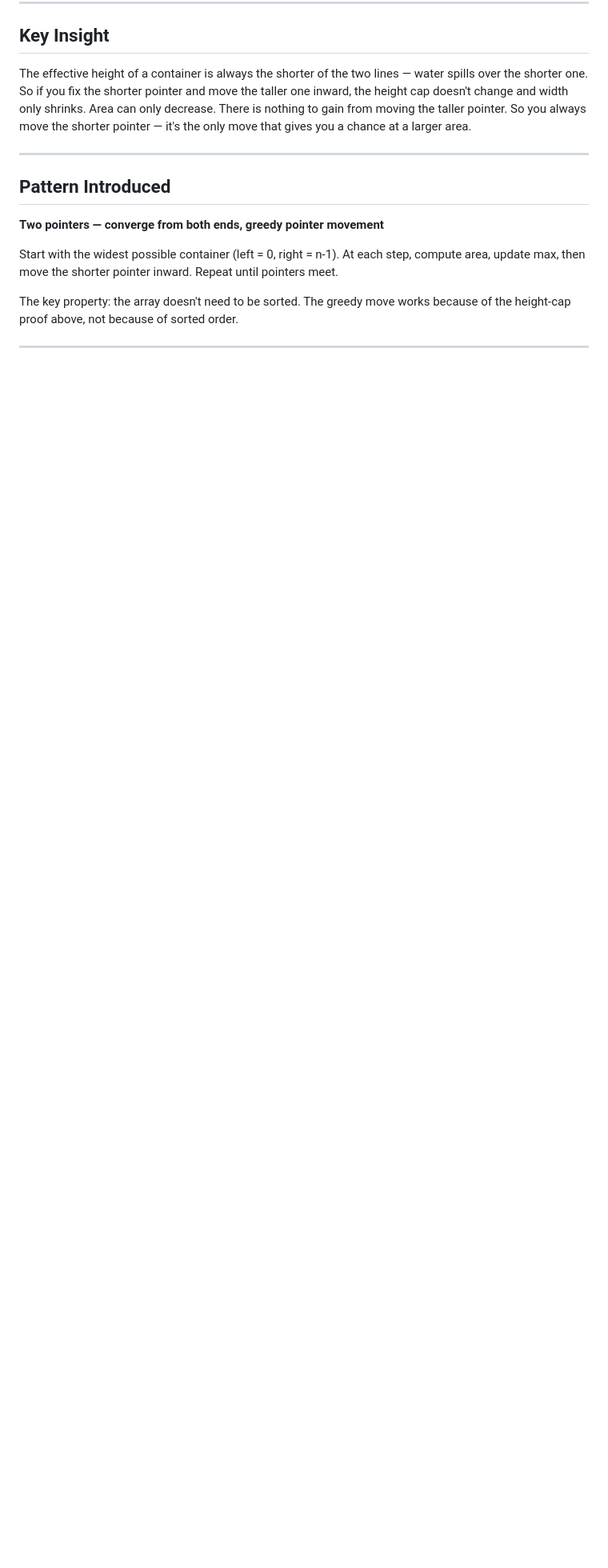
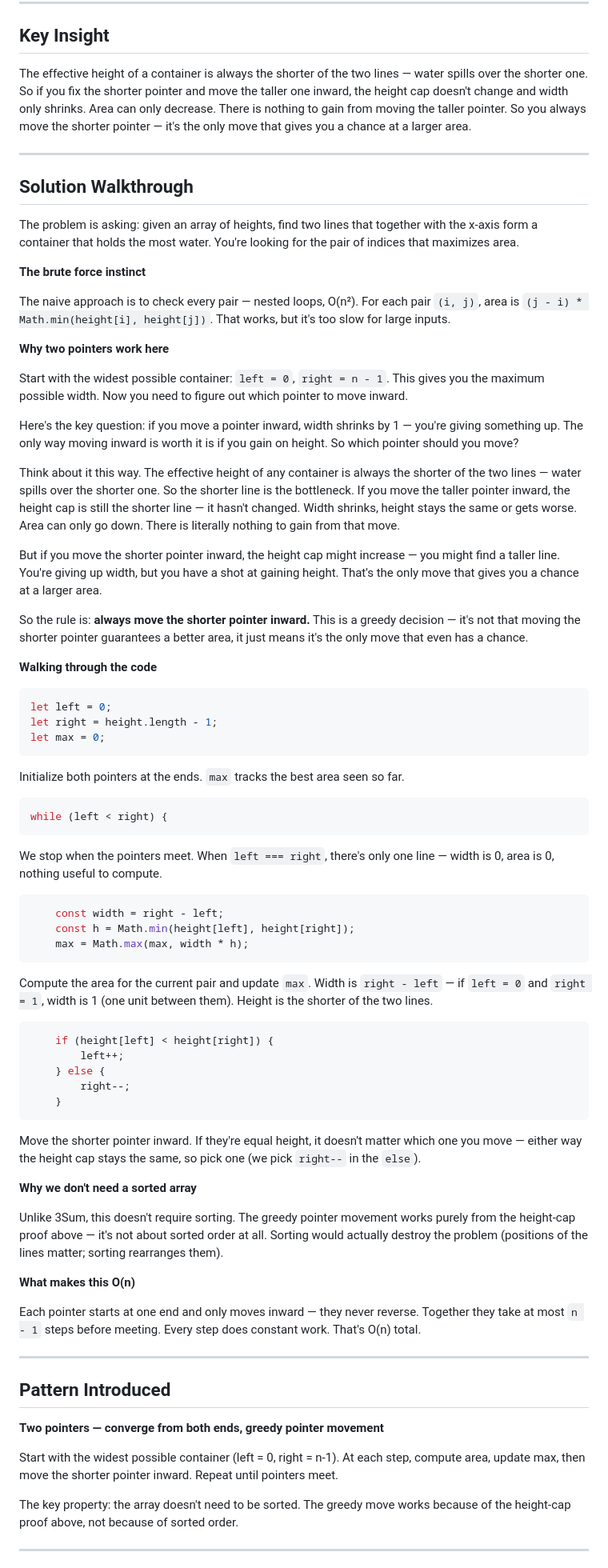
Before and after one commit to hellosafwaan/algorithms, a Markdown page: arrays/11-container-with-most-water/learnings.md, the part around the change. Shown at 80% size. Rendered like a GitHub page; blank space fills up the shorter version.

Commit message:
Enhance solution walkthrough for container-with-most-water problem

````diff
--- a/arrays/11-container-with-most-water/learnings.md
+++ b/arrays/11-container-with-most-water/learnings.md
@@ -11,6 +11,70 @@ Pointer movement logic was the hard part. I was able to narrow down that you mov
 ## Key Insight
 
 The effective height of a container is always the shorter of the two lines — water spills over the shorter one. So if you fix the shorter pointer and move the taller one inward, the height cap doesn't change and width only shrinks. Area can only decrease. There is nothing to gain from moving the taller pointer. So you always move the shorter pointer — it's the only move that gives you a chance at a larger area.
+
+---
+
+## Solution Walkthrough
+
+The problem is asking: given an array of heights, find two lines that together with the x-axis form a container that holds the most water. You're looking for the pair of indices that maximizes area.
+
+**The brute force instinct**
+
+The naive approach is to check every pair — nested loops, O(n²). For each pair `(i, j)`, area is `(j - i) * Math.min(height[i], height[j])`. That works, but it's too slow for large inputs.
+
+**Why two pointers work here**
+
+Start with the widest possible container: `left = 0`, `right = n - 1`. This gives you the maximum possible width. Now you need to figure out which pointer to move inward.
+
+Here's the key question: if you move a pointer inward, width shrinks by 1 — you're giving something up. The only way moving inward is worth it is if you gain on height. So which pointer should you move?
+
+Think about it this way. The effective height of any container is always the shorter of the two lines — water spills over the shorter one. So the shorter line is the bottleneck. If you move the taller pointer inward, the height cap is still the shorter line — it hasn't changed. Width shrinks, height stays the same or gets worse. Area can only go down. There is literally nothing to gain from that move.
+
+But if you move the shorter pointer inward, the height cap might increase — you might find a taller line. You're giving up width, but you have a shot at gaining height. That's the only move that gives you a chance at a larger area.
+
+So the rule is: **always move the shorter pointer inward.** This is a greedy decision — it's not that moving the shorter pointer guarantees a better area, it just means it's the only move that even has a chance.
+
+**Walking through the code**
+
+```js
+let left = 0;
+let right = height.length - 1;
+let max = 0;
+```
+
+Initialize both pointers at the ends. `max` tracks the best area seen so far.
+
+```js
+while (left < right) {
+```
+
+We stop when the pointers meet. When `left === right`, there's only one line — width is 0, area is 0, nothing useful to compute.
+
+```js
+    const width = right - left;
+    const h = Math.min(height[left], height[right]);
+    max = Math.max(max, width * h);
+```
+
+Compute the area for the current pair and update `max`. Width is `right - left` — if `left = 0` and `right = 1`, width is 1 (one unit between them). Height is the shorter of the two lines.
+
+```js
+    if (height[left] < height[right]) {
+        left++;
+    } else {
+        right--;
+    }
+```
+
+Move the shorter pointer inward. If they're equal height, it doesn't matter which one you move — either way the height cap stays the same, so pick one (we pick `right--` in the `else`).
+
+**Why we don't need a sorted array**
+
+Unlike 3Sum, this doesn't require sorting. The greedy pointer movement works purely from the height-cap proof above — it's not about sorted order at all. Sorting would actually destroy the problem (positions of the lines matter; sorting rearranges them).
+
+**What makes this O(n)**
+
+Each pointer starts at one end and only moves inward — they never reverse. Together they take at most `n - 1` steps before meeting. Every step does constant work. That's O(n) total.
 
 ---
 
````
